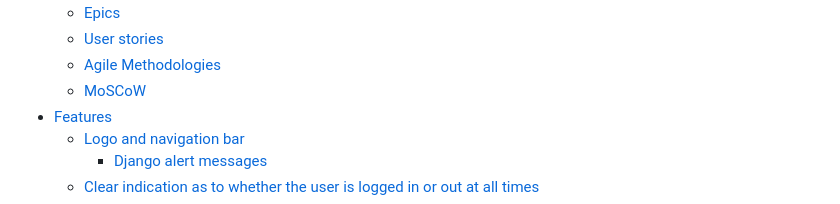
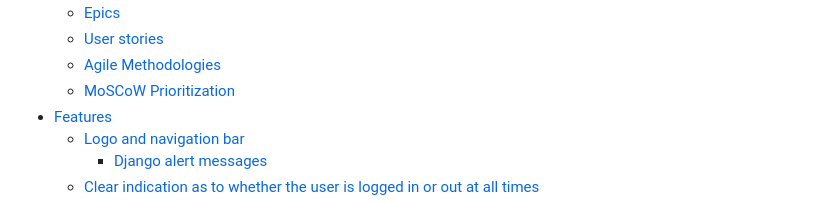
Before and after one commit to Geoff-Fletcher/True_Review, a Markdown page: README.md, the part around the change. Drawn GitHub-style.

Commit message:
Update README.md fix links

```diff
--- a/README.md
+++ b/README.md
@@ -22,7 +22,7 @@ The trust people have in review aggregator websites such as Rotten Tomatoes and
    * [Epics](#epics)
    * [User stories](#user-stories)
    * [Agile Methodologies](#agile-methodologies)
-   * [MoSCoW](#MosCow)
+   * [MoSCoW Prioritization](#MoSCoW-Prioritization)
 - [Features](#features)
    * [Logo and navigation bar](#logo-and-navigation-bar)
      * [Django alert messages](#django-alert-messages)
```
